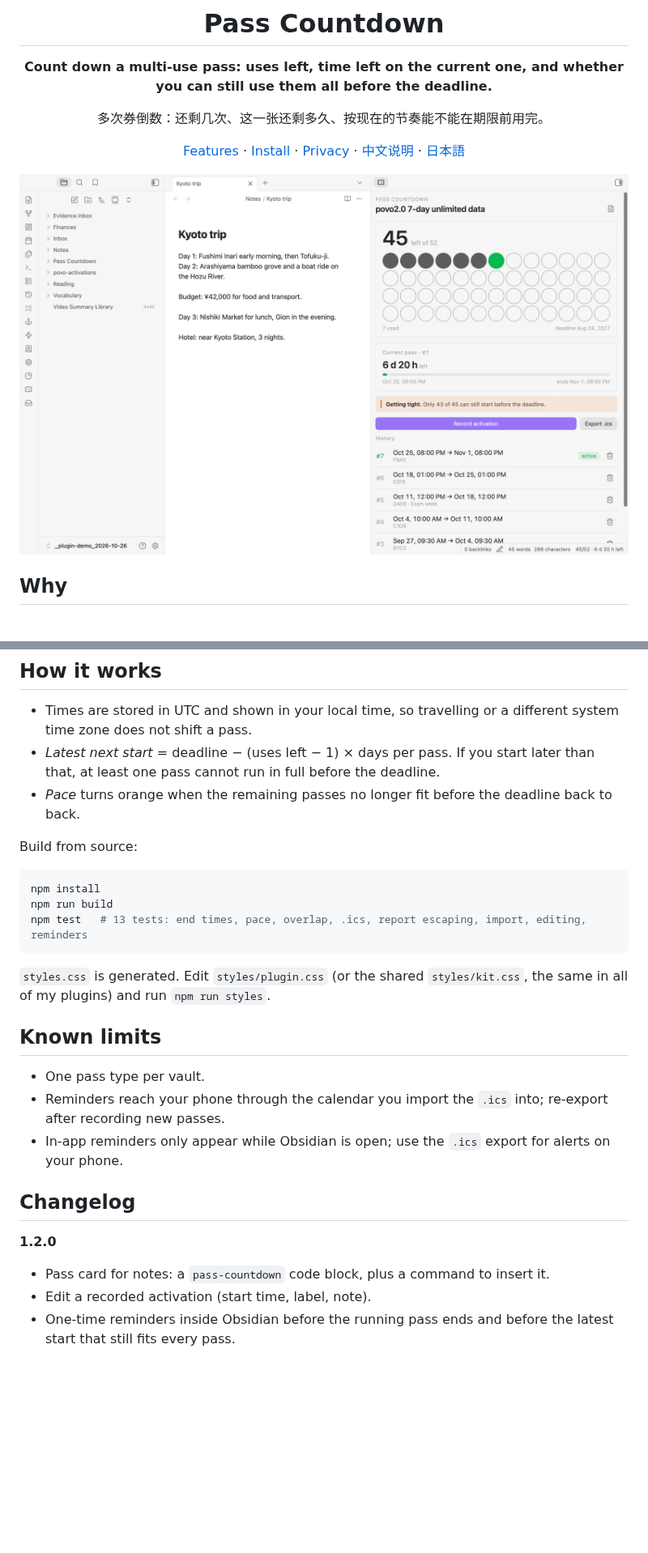
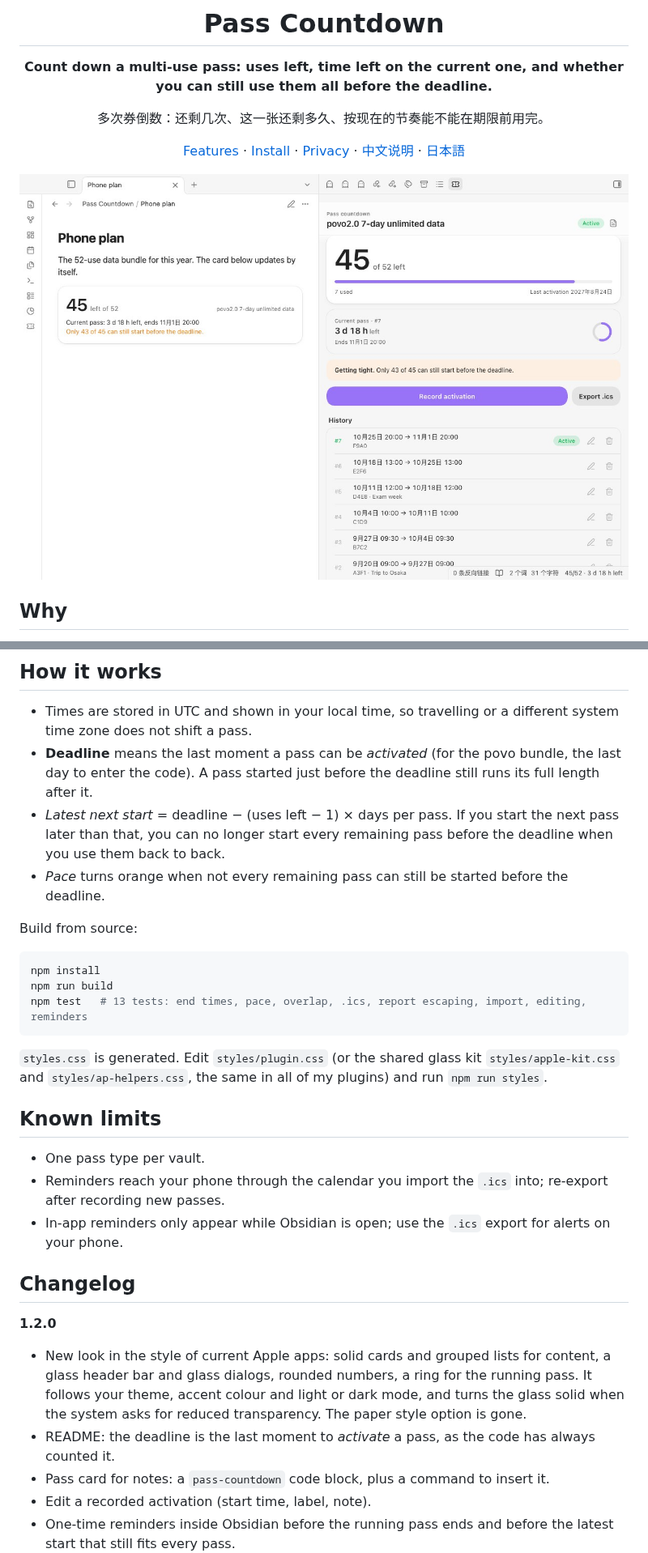
Before and after one commit to Rexxall/obsidian-pass-countdown, a Markdown page: README.md, 2 parts joined by grey strips. Shown at 81% size. Rendered like a GitHub page; pictures changed too: docs/screenshots/panel.jpg; blank space fills up the shorter version.

````diff
--- a/README.md
+++ b/README.md
@@ -64,8 +61,9 @@ Everything stays in your vault: records in this plugin's `data.json`, exports wh
 ## How it works
 
 - Times are stored in UTC and shown in your local time, so travelling or a different system time zone does not shift a pass.
-- *Latest next start* = deadline − (uses left − 1) × days per pass. If you start later than that, at least one pass cannot run in full before the deadline.
-- *Pace* turns orange when the remaining passes no longer fit before the deadline back to back.
+- **Deadline** means the last moment a pass can be *activated* (for the povo bundle, the last day to enter the code). A pass started just before the deadline still runs its full length after it.
+- *Latest next start* = deadline − (uses left − 1) × days per pass. If you start the next pass later than that, you can no longer start every remaining pass before the deadline when you use them back to back.
+- *Pace* turns orange when not every remaining pass can still be started before the deadline.
 
 Build from source:
 
@@ -75,7 +73,7 @@ npm run build
 npm test   # 13 tests: end times, pace, overlap, .ics, report escaping, import, editing, reminders
 ```
 
-`styles.css` is generated. Edit `styles/plugin.css` (or the shared `styles/kit.css`, the same in all of my plugins) and run `npm run styles`.
+`styles.css` is generated. Edit `styles/plugin.css` (or the shared glass kit `styles/apple-kit.css` and `styles/ap-helpers.css`, the same in all of my plugins) and run `npm run styles`.
 
 ## Known limits
 
@@ -87,6 +85,8 @@ npm test   # 13 tests: end times, pace, overlap, .ics, report escaping, import,
 
 **1.2.0**
 
+- New look in the style of current Apple apps: solid cards and grouped lists for content, a glass header bar and glass dialogs, rounded numbers, a ring for the running pass. It follows your theme, accent colour and light or dark mode, and turns the glass solid when the system asks for reduced transparency. The paper style option is gone.
+- README: the deadline is the last moment to *activate* a pass, as the code has always counted it.
 - Pass card for notes: a `pass-countdown` code block, plus a command to insert it.
 - Edit a recorded activation (start time, label, note).
 - One-time reminders inside Obsidian before the running pass ends and before the latest start that still fits every pass.
````
Also changed, not shown: other parts of README.md (+0 -3 lines), docs/screenshots/panel-dark.jpg, docs/screenshots/paper-panel.jpg (deleted), docs/screenshots/record.jpg, 9 other files.
